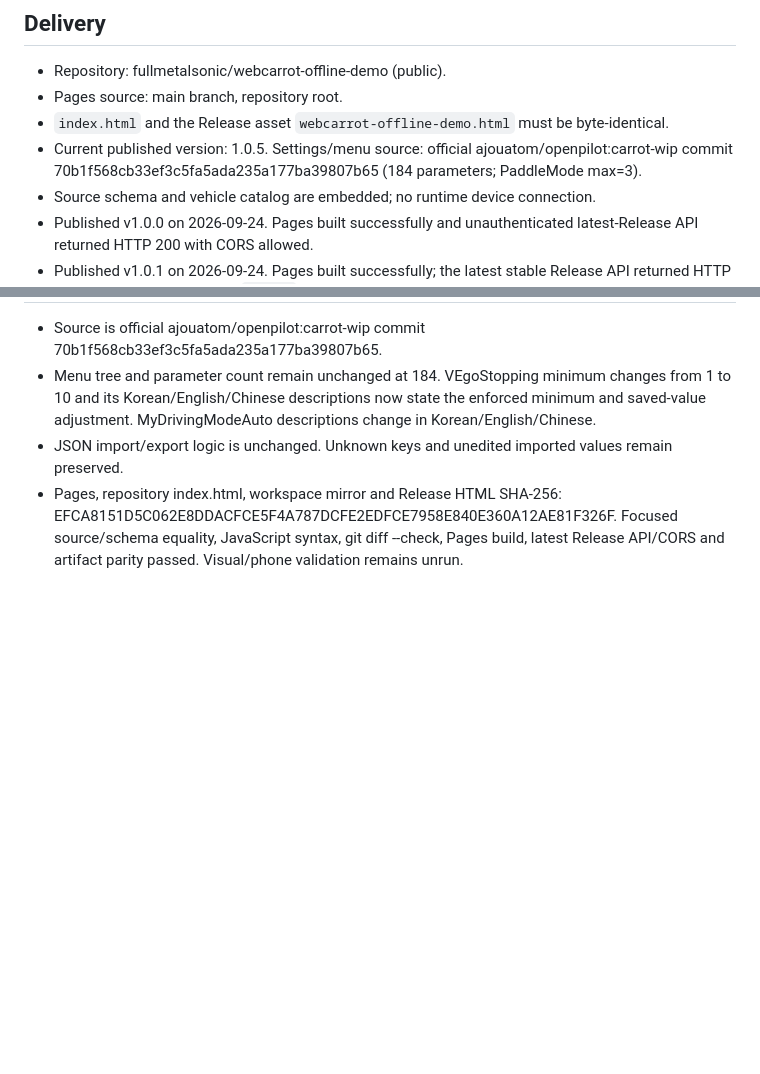
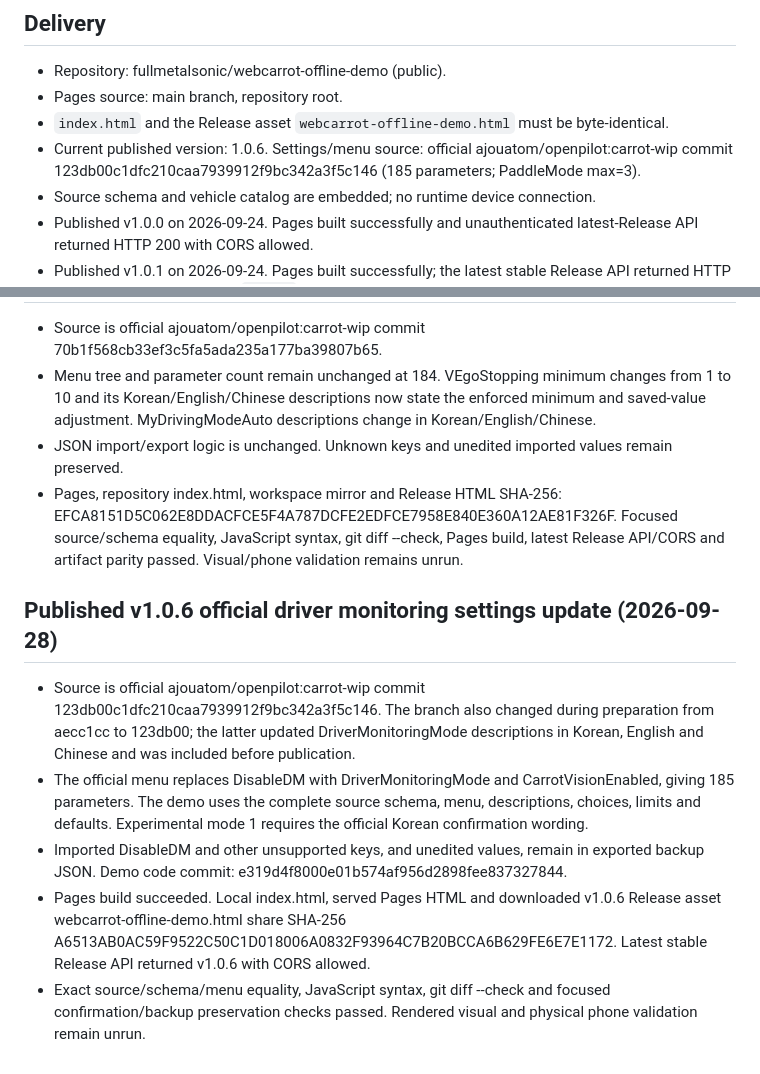
Before and after one commit to fullmetalsonic/webcarrot-offline-demo, a Markdown page: HANDOVER.md, 2 parts joined by grey strips. GitHub-like rendering; blank space fills up the shorter version.

Commit message:
Record WebCarrot v1.0.6 source and delivery checks

```diff
--- a/HANDOVER.md
+++ b/HANDOVER.md
@@ -5,7 +5,7 @@
 - Repository: fullmetalsonic/webcarrot-offline-demo (public).
 - Pages source: main branch, repository root.
 - `index.html` and the Release asset `webcarrot-offline-demo.html` must be byte-identical.
-- Current published version: 1.0.5. Settings/menu source: official ajouatom/openpilot:carrot-wip commit 70b1f568cb33ef3c5fa5ada235a177ba39807b65 (184 parameters; PaddleMode max=3).
+- Current published version: 1.0.6. Settings/menu source: official ajouatom/openpilot:carrot-wip commit 123db00c1dfc210caa7939912f9bc342a3f5c146 (185 parameters; PaddleMode max=3).
 - Source schema and vehicle catalog are embedded; no runtime device connection.
 - Published v1.0.0 on 2026-09-24. Pages built successfully and unauthenticated latest-Release API returned HTTP 200 with CORS allowed.
 - Published v1.0.1 on 2026-09-24. Pages built successfully; the latest stable Release API returned HTTP 200 with CORS allowed and `v1.0.1`.
@@ -57,3 +57,11 @@ Only the demo, public documentation and source license notices belong here. Neve
 - Menu tree and parameter count remain unchanged at 184. VEgoStopping minimum changes from 1 to 10 and its Korean/English/Chinese descriptions now state the enforced minimum and saved-value adjustment. MyDrivingModeAuto descriptions change in Korean/English/Chinese.
 - JSON import/export logic is unchanged. Unknown keys and unedited imported values remain preserved.
 - Pages, repository index.html, workspace mirror and Release HTML SHA-256: EFCA8151D5C062E8DDACFCE5F4A787DCFE2EDFCE7958E840E360A12AE81F326F. Focused source/schema equality, JavaScript syntax, git diff --check, Pages build, latest Release API/CORS and artifact parity passed. Visual/phone validation remains unrun.
+
+## Published v1.0.6 official driver monitoring settings update (2026-09-28)
+
+- Source is official ajouatom/openpilot:carrot-wip commit 123db00c1dfc210caa7939912f9bc342a3f5c146. The branch also changed during preparation from aecc1cc to 123db00; the latter updated DriverMonitoringMode descriptions in Korean, English and Chinese and was included before publication.
+- The official menu replaces DisableDM with DriverMonitoringMode and CarrotVisionEnabled, giving 185 parameters. The demo uses the complete source schema, menu, descriptions, choices, limits and defaults. Experimental mode 1 requires the official Korean confirmation wording.
+- Imported DisableDM and other unsupported keys, and unedited values, remain in exported backup JSON. Demo code commit: e319d4f8000e01b574af956d2898fee837327844.
+- Pages build succeeded. Local index.html, served Pages HTML and downloaded v1.0.6 Release asset webcarrot-offline-demo.html share SHA-256 A6513AB0AC59F9522C50C1D018006A0832F93964C7B20BCCA6B629FE6E7E1172. Latest stable Release API returned v1.0.6 with CORS allowed.
+- Exact source/schema/menu equality, JavaScript syntax, git diff --check and focused confirmation/backup preservation checks passed. Rendered visual and physical phone validation remain unrun.
```
